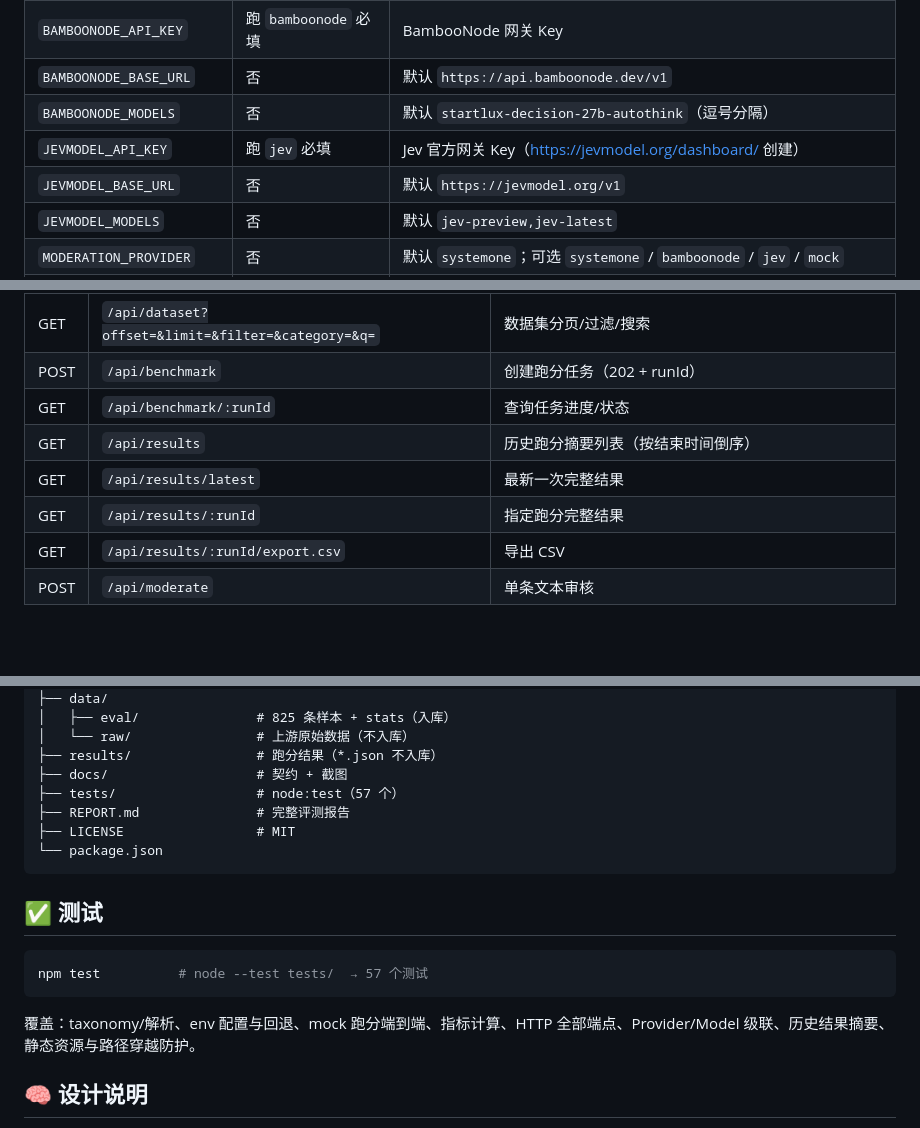
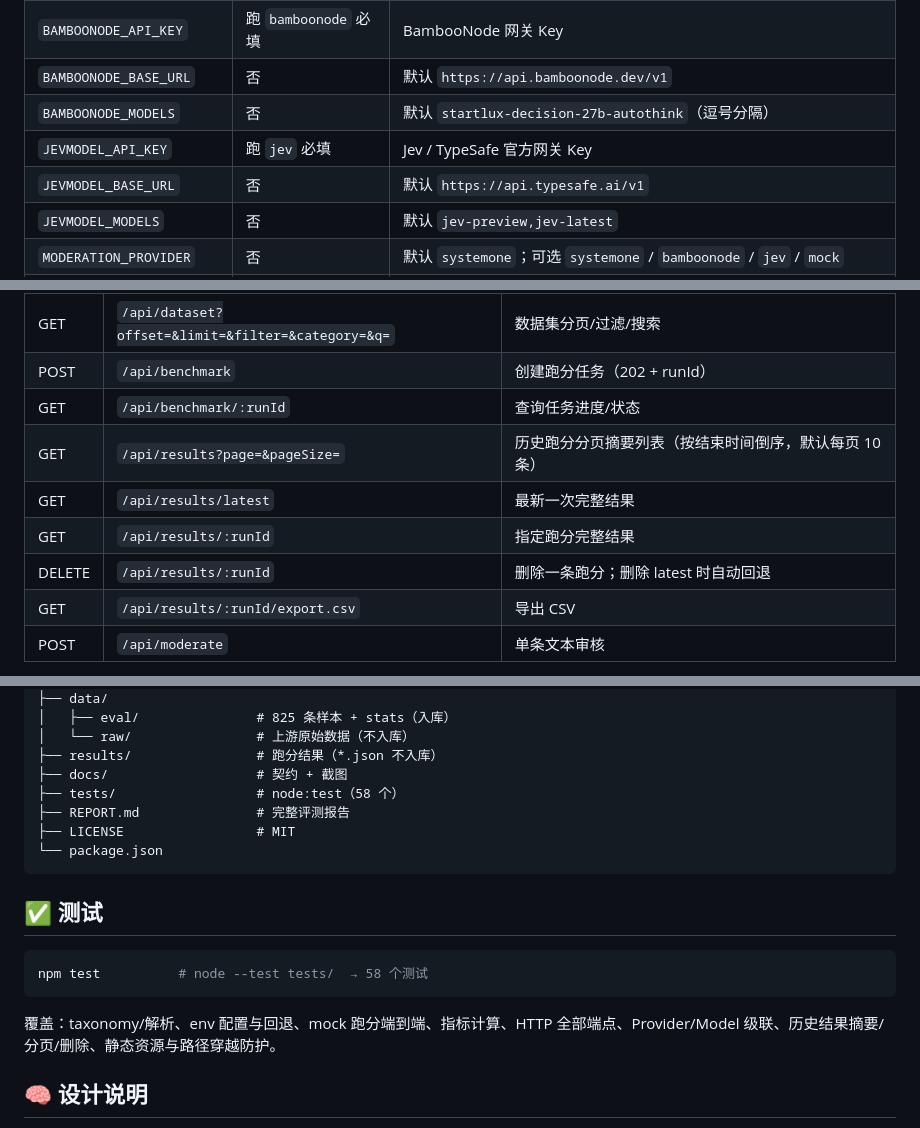
Before and after one commit to MuShan-bit/decision-moderation-bench, a Markdown page: README.md, 3 parts joined by grey strips. Rendered like a GitHub page; blank space fills up the shorter version.

````diff
--- a/README.md
+++ b/README.md
@@ -138,8 +139,8 @@ npm start
 | `BAMBOONODE_API_KEY` | 跑 `bamboonode` 必填 | BambooNode 网关 Key |
 | `BAMBOONODE_BASE_URL` | 否 | 默认 `https://api.bamboonode.dev/v1` |
 | `BAMBOONODE_MODELS` | 否 | 默认 `startlux-decision-27b-autothink`（逗号分隔） |
-| `JEVMODEL_API_KEY` | 跑 `jev` 必填 | Jev 官方网关 Key（<https://jevmodel.org/dashboard/> 创建） |
-| `JEVMODEL_BASE_URL` | 否 | 默认 `https://jevmodel.org/v1` |
+| `JEVMODEL_API_KEY` | 跑 `jev` 必填 | Jev / TypeSafe 官方网关 Key |
+| `JEVMODEL_BASE_URL` | 否 | 默认 `https://api.typesafe.ai/v1` |
 | `JEVMODEL_MODELS` | 否 | 默认 `jev-preview,jev-latest` |
 | `MODERATION_PROVIDER` | 否 | 默认 `systemone`；可选 `systemone` / `bamboonode` / `jev` / `mock` |
 | `MODERATION_MODEL` | 否 | 默认 `decision-model-preview` |
@@ -196,9 +197,10 @@ node scripts/benchmark.mjs --provider systemone --limit 200 --pure
 | GET | `/api/dataset?offset=&limit=&filter=&category=&q=` | 数据集分页/过滤/搜索 |
 | POST | `/api/benchmark` | 创建跑分任务（202 + runId） |
 | GET | `/api/benchmark/:runId` | 查询任务进度/状态 |
-| GET | `/api/results` | 历史跑分摘要列表（按结束时间倒序） |
+| GET | `/api/results?page=&pageSize=` | 历史跑分分页摘要列表（按结束时间倒序，默认每页 10 条） |
 | GET | `/api/results/latest` | 最新一次完整结果 |
 | GET | `/api/results/:runId` | 指定跑分完整结果 |
+| DELETE | `/api/results/:runId` | 删除一条跑分；删除 latest 时自动回退 |
 | GET | `/api/results/:runId/export.csv` | 导出 CSV |
 | POST | `/api/moderate` | 单条文本审核 |
 
@@ -226,7 +228,7 @@ node scripts/benchmark.mjs --provider systemone --limit 200 --pure
 │   └── raw/                # 上游原始数据（不入库）
 ├── results/                # 跑分结果（*.json 不入库）
 ├── docs/                   # 契约 + 截图
-├── tests/                  # node:test（57 个）
+├── tests/                  # node:test（58 个）
 ├── REPORT.md               # 完整评测报告
 ├── LICENSE                 # MIT
 └── package.json
@@ -235,10 +237,10 @@ node scripts/benchmark.mjs --provider systemone --limit 200 --pure
 ## ✅ 测试
 
 ```bash
-npm test          # node --test tests/  → 57 个测试
+npm test          # node --test tests/  → 58 个测试
 ```
 
-覆盖：taxonomy/解析、env 配置与回退、mock 跑分端到端、指标计算、HTTP 全部端点、Provider/Model 级联、历史结果摘要、静态资源与路径穿越防护。
+覆盖：taxonomy/解析、env 配置与回退、mock 跑分端到端、指标计算、HTTP 全部端点、Provider/Model 级联、历史结果摘要/分页/删除、静态资源与路径穿越防护。
 
 ## 🧠 设计说明
 
````
Also changed, not shown: other parts of README.md (+23 -22 lines), REPORT.md (+29 -8 lines), docs/CONTRACT.md (+2 -1 lines), docs/assets/compare.png, docs/assets/history.png, docs/assets/overview.png, 12 other files.
